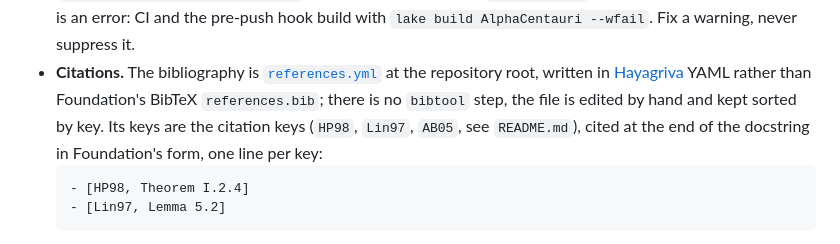
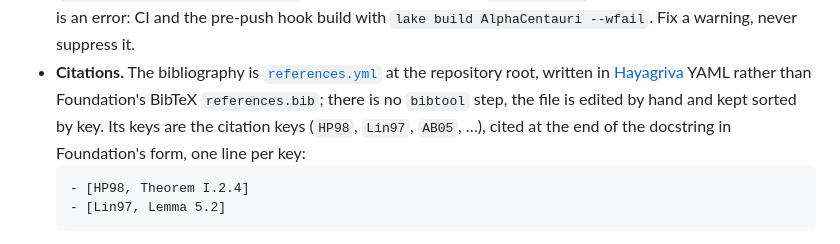
Before and after one commit to FormalizedFormalLogic/AlphaCentauri, a Markdown page: docs/conventions.md, the part around the change. Drawn GitHub-style.

````diff
--- a/docs/conventions.md
+++ b/docs/conventions.md
@@ -42,8 +42,7 @@ rewrite, so it is written as if it were already there.
 - **Citations.** The bibliography is [`references.yml`](../references.yml) at the repository
   root, written in [Hayagriva](https://github.com/typst/hayagriva) YAML rather than
   Foundation's BibTeX `references.bib`; there is no `bibtool` step, the file is edited by
-  hand and kept sorted by key. Its keys are the citation keys (`HP98`, `Lin97`, `AB05`, see
-  `README.md`), cited at the end of the docstring in Foundation's form, one line per key:
+  hand and kept sorted by key. Its keys are the citation keys (`HP98`, `Lin97`, `AB05`, …), cited at the end of the docstring in Foundation's form, one line per key:
   ```
   - [HP98, Theorem I.2.4]
   - [Lin97, Lemma 5.2]
````
Also changed, not shown: README.md (+7 -12 lines).
